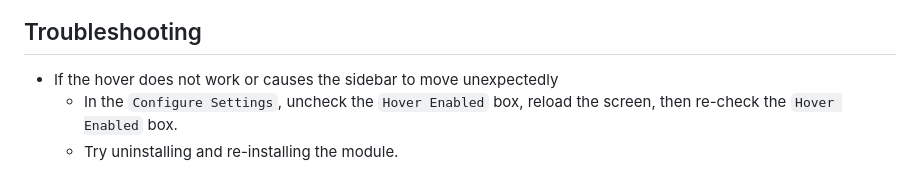
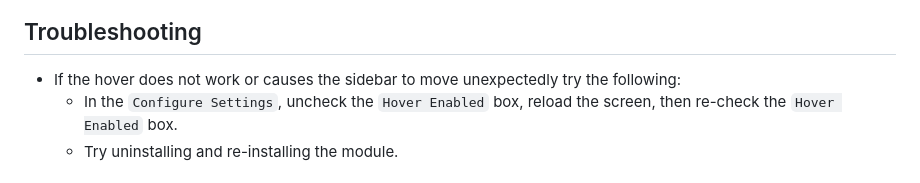
Before and after one commit to jendave/token-note-hover, a Markdown page: README.md, the part around the change. Drawn GitHub-style.

Commit message:
udpate docs

```diff
--- a/README.md
+++ b/README.md
@@ -80,7 +80,7 @@ https://github.com/jendave/token-note-hover/releases/latest/download/module.json
 
 ## Troubleshooting
 
-* If the hover does not work or causes the sidebar to move unexpectedly
+* If the hover does not work or causes the sidebar to move unexpectedly try the following:
   * In the `Configure Settings`, uncheck the `Hover Enabled` box, reload the screen, then re-check the `Hover Enabled` box.
   * Try uninstalling and re-installing the module.
 
```
